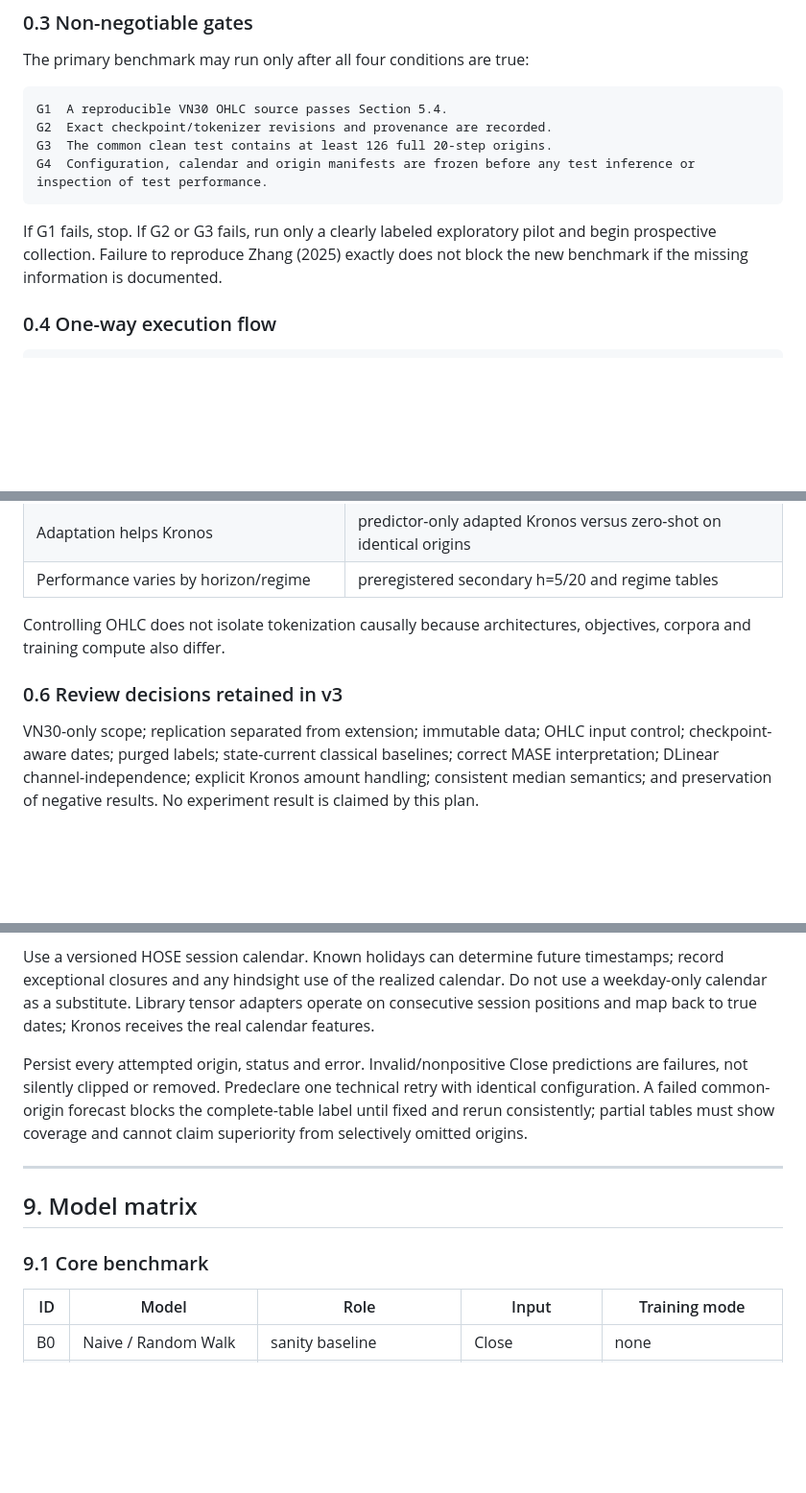
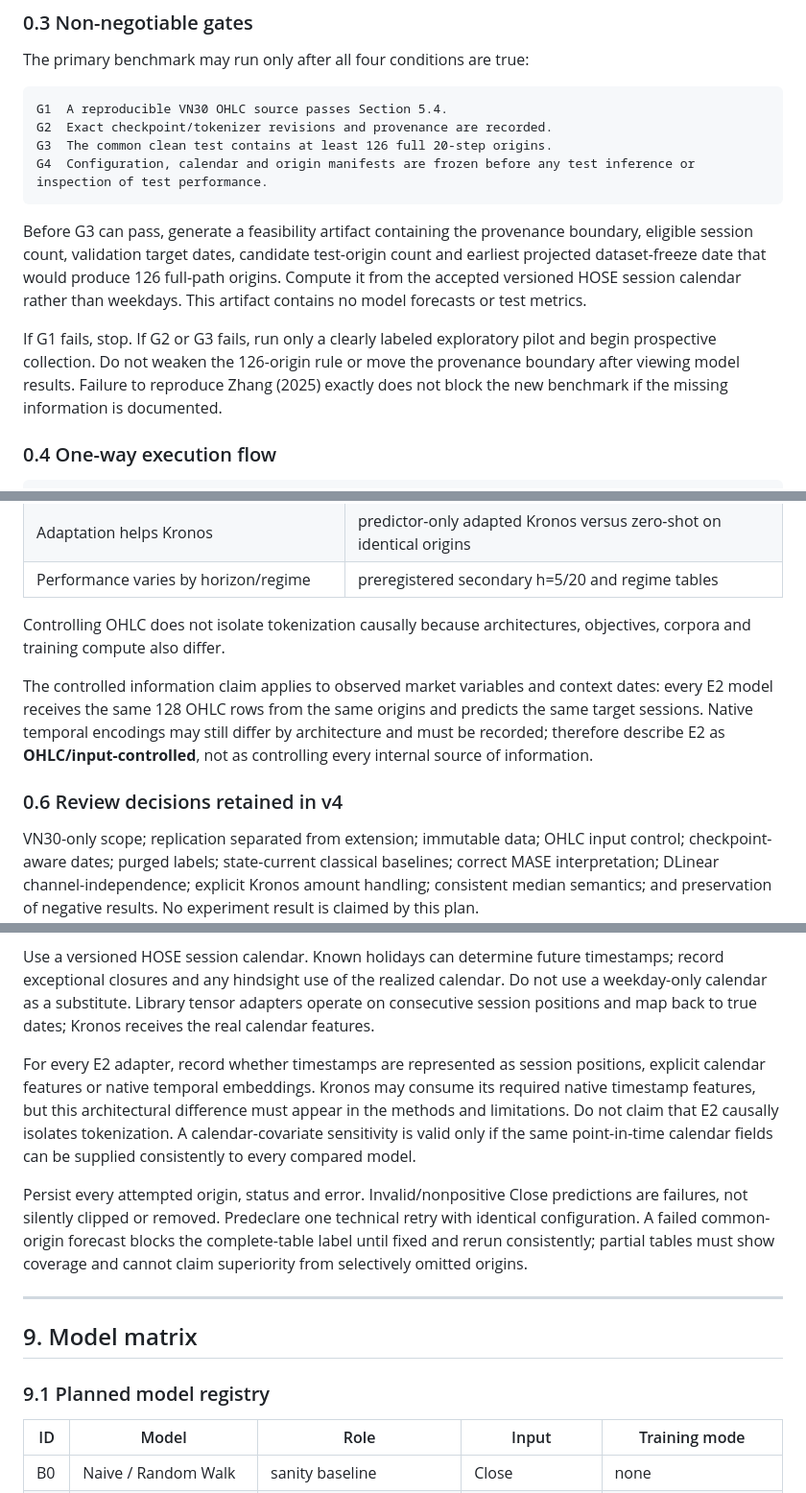
Before and after one commit to HUSTlang-nguyen/Kronos-VN30-Time-series-Forecasting, a Markdown page: docs/VN30_TSFMs_Kronos_Technical_Implementation_Plan.md, 3 parts joined by grey strips. Shown at 96% size. Drawn GitHub-style; blank space fills up the shorter version.

````diff
--- a/docs/VN30_TSFMs_Kronos_Technical_Implementation_Plan.md
+++ b/docs/VN30_TSFMs_Kronos_Technical_Implementation_Plan.md
@@ -54,7 +54,9 @@ G3  The common clean test contains at least 126 full 20-step origins.
 G4  Configuration, calendar and origin manifests are frozen before any test inference or inspection of test performance.
 ```
 
-If G1 fails, stop. If G2 or G3 fails, run only a clearly labeled exploratory pilot and begin prospective collection. Failure to reproduce Zhang (2025) exactly does not block the new benchmark if the missing information is documented.
+Before G3 can pass, generate a feasibility artifact containing the provenance boundary, eligible session count, validation target dates, candidate test-origin count and earliest projected dataset-freeze date that would produce 126 full-path origins. Compute it from the accepted versioned HOSE session calendar rather than weekdays. This artifact contains no model forecasts or test metrics.
+
+If G1 fails, stop. If G2 or G3 fails, run only a clearly labeled exploratory pilot and begin prospective collection. Do not weaken the 126-origin rule or move the provenance boundary after viewing model results. Failure to reproduce Zhang (2025) exactly does not block the new benchmark if the missing information is documented.
 
 ### 0.4 One-way execution flow
 
@@ -86,7 +88,9 @@ No decision may flow backward from final test metrics to data cleaning, model ch
 
 Controlling OHLC does not isolate tokenization causally because architectures, objectives, corpora and training compute also differ.
 
-### 0.6 Review decisions retained in v3
+The controlled information claim applies to observed market variables and context dates: every E2 model receives the same 128 OHLC rows from the same origins and predicts the same target sessions. Native temporal encodings may still differ by architecture and must be recorded; therefore describe E2 as **OHLC/input-controlled**, not as controlling every internal source of information.
+
+### 0.6 Review decisions retained in v4
 
 VN30-only scope; replication separated from extension; immutable data; OHLC input control; checkpoint-aware dates; purged labels; state-current classical baselines; correct MASE interpretation; DLinear channel-independence; explicit Kronos amount handling; consistent median semantics; and preservation of negative results. No experiment result is claimed by this plan.
 
@@ -469,13 +491,15 @@ Define origin t as **after the completed VN30 session t**; targets are sessions
 
 Use a versioned HOSE session calendar. Known holidays can determine future timestamps; record exceptional closures and any hindsight use of the realized calendar. Do not use a weekday-only calendar as a substitute. Library tensor adapters operate on consecutive session positions and map back to true dates; Kronos receives the real calendar features.
 
+For every E2 adapter, record whether timestamps are represented as session positions, explicit calendar features or native temporal embeddings. Kronos may consume its required native timestamp features, but this architectural difference must appear in the methods and limitations. Do not claim that E2 causally isolates tokenization. A calendar-covariate sensitivity is valid only if the same point-in-time calendar fields can be supplied consistently to every compared model.
+
 Persist every attempted origin, status and error. Invalid/nonpositive Close predictions are failures, not silently clipped or removed. Predeclare one technical retry with identical configuration. A failed common-origin forecast blocks the complete-table label until fixed and rerun consistently; partial tables must show coverage and cannot claim superiority from selectively omitted origins.
 
 ---
 
 ## 9. Model matrix
 
-### 9.1 Core benchmark
+### 9.1 Planned model registry
 
 | ID | Model | Role | Input | Training mode |
 |---|---|---|---|---|
````
Also changed, not shown: other parts of docs/VN30_TSFMs_Kronos_Technical_Implementation_Plan.md (+81 -29 lines), docs/VN30_TSFMs_Kronos_End_to_End_Tasks.md (added, +498 -0 lines), docs/VN30_TSFMs_Kronos_Plan_Review.md (deleted, +0 -58 lines).
